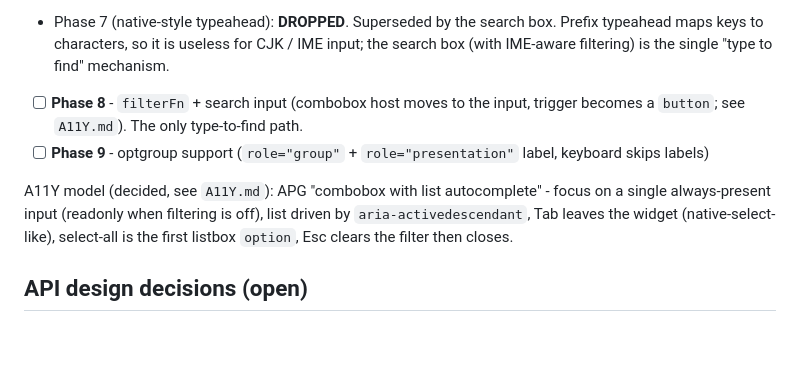
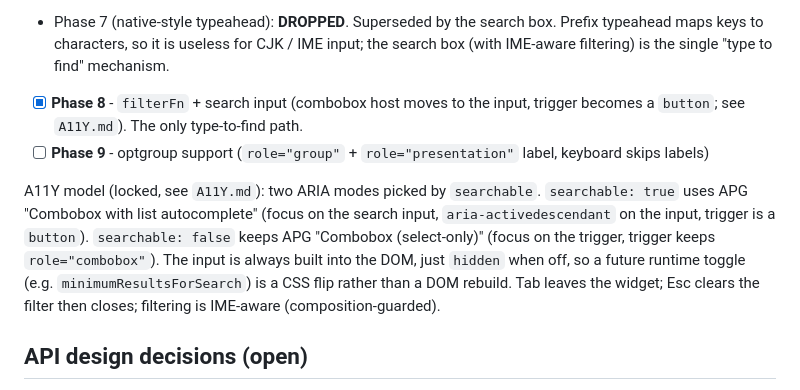
Before and after one commit to kuanyui/llselect, a Markdown page: docs/TODO.md, the part around the change. Rendered like a GitHub page; blank space fills up the shorter version.

```diff
--- a/docs/TODO.md
+++ b/docs/TODO.md
@@ -19,13 +19,17 @@ Status: `[ ]` todo, `[x]` done, `[~]` in progress.
   Prefix typeahead maps keys to characters, so it is useless for CJK / IME
   input; the search box (with IME-aware filtering) is the single "type to find"
   mechanism.
-- [ ] **Phase 8** - `filterFn` + search input (combobox host moves to the input, trigger becomes a `button`; see `A11Y.md`). The only type-to-find path.
+- [x] **Phase 8** - `filterFn` + search input (combobox host moves to the input, trigger becomes a `button`; see `A11Y.md`). The only type-to-find path.
 - [ ] **Phase 9** - optgroup support (`role="group"` + `role="presentation"` label, keyboard skips labels)
 
-A11Y model (decided, see `A11Y.md`): APG "combobox with list autocomplete" -
-focus on a single always-present input (readonly when filtering is off), list
-driven by `aria-activedescendant`, Tab leaves the widget (native-select-like),
-select-all is the first listbox `option`, Esc clears the filter then closes.
+A11Y model (locked, see `A11Y.md`): two ARIA modes picked by `searchable`.
+`searchable: true` uses APG "Combobox with list autocomplete" (focus on the
+search input, `aria-activedescendant` on the input, trigger is a `button`).
+`searchable: false` keeps APG "Combobox (select-only)" (focus on the trigger,
+trigger keeps `role="combobox"`). The input is always built into the DOM, just
+`hidden` when off, so a future runtime toggle (e.g. `minimumResultsForSearch`)
+is a CSS flip rather than a DOM rebuild. Tab leaves the widget; Esc clears the
+filter then closes; filtering is IME-aware (composition-guarded).
 
 ## API design decisions (open)
 
```
Also changed, not shown: docs/A11Y.md (+5 -6 lines).
